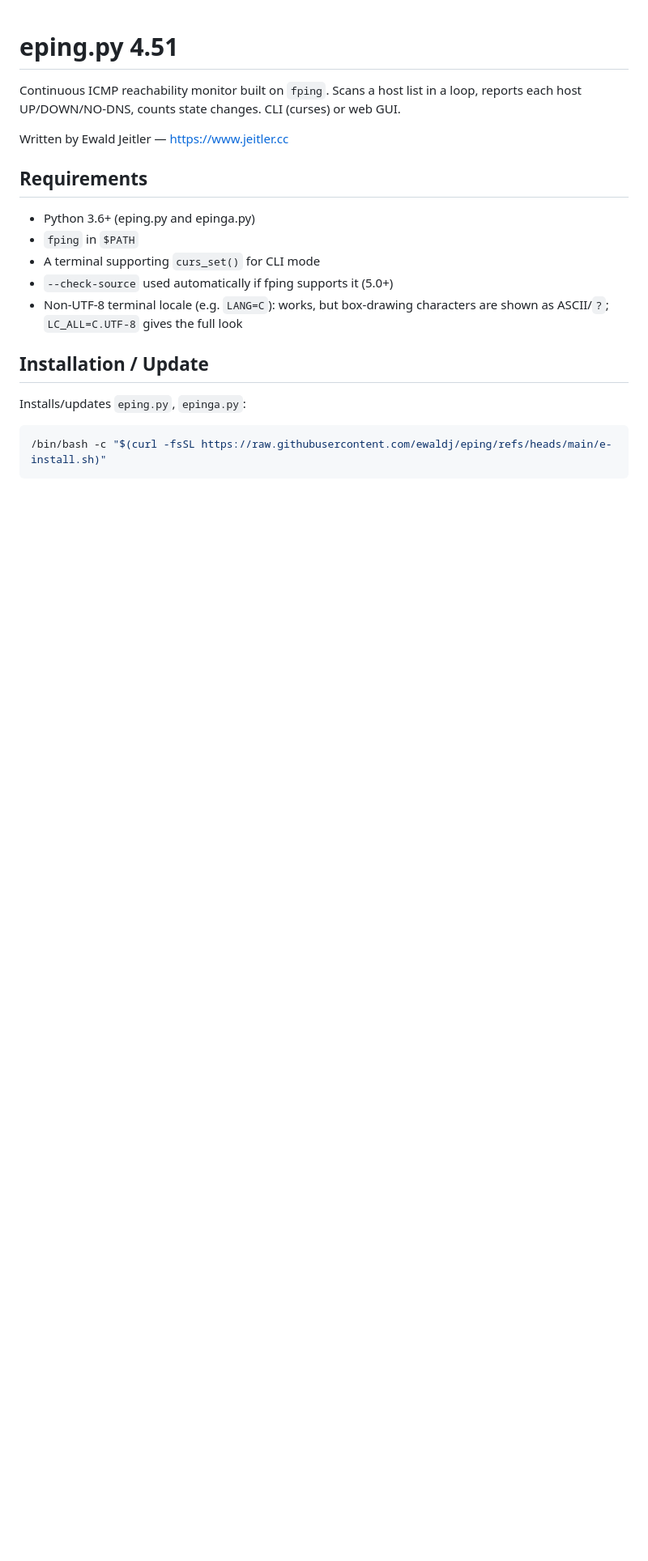
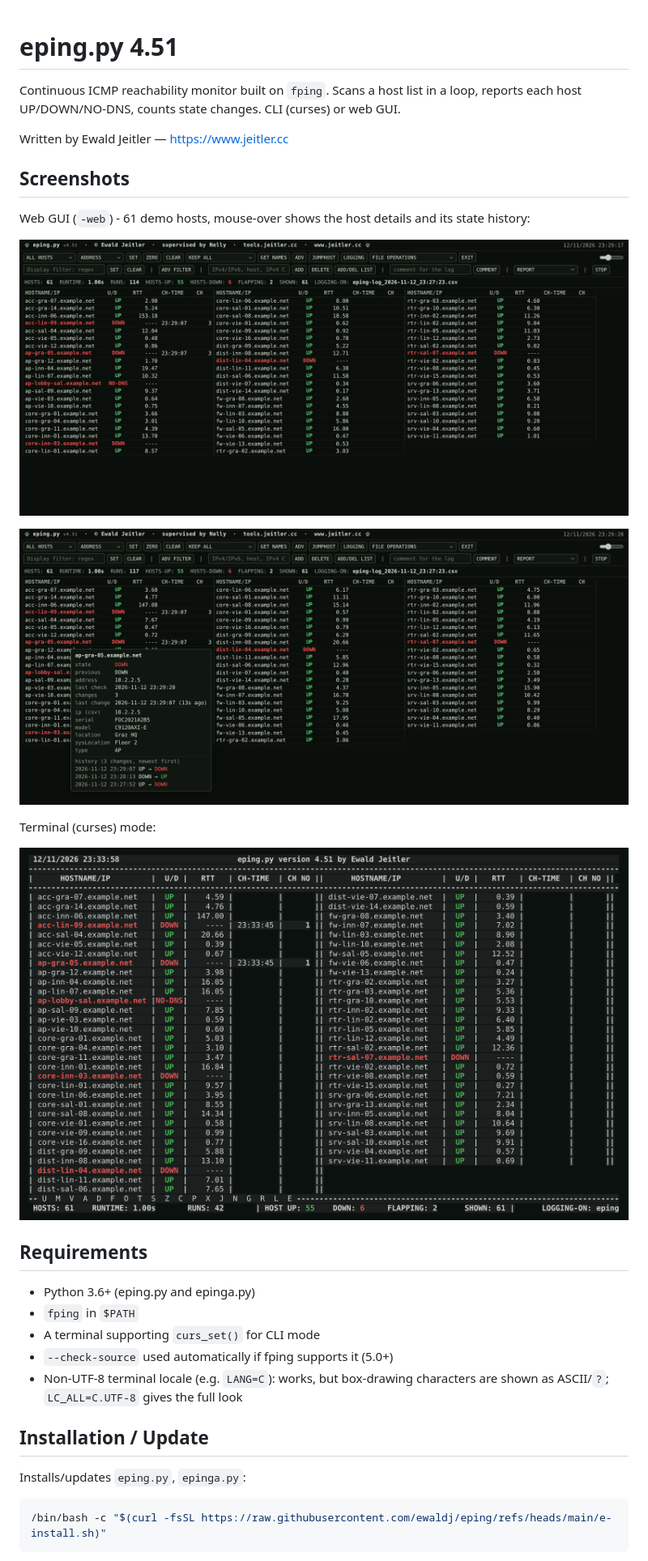
Before and after one commit to ewaldj/eping, a Markdown page: README.md, the part around the change. Shown at 81% size. Drawn GitHub-style; pictures changed too: docs/img/cli.png (added), docs/img/web-gui-host-details.png (added), docs/img/web-gui.png (added); blank space fills up the shorter version.

```diff
--- a/README.md
+++ b/README.md
@@ -4,6 +4,18 @@ Continuous ICMP reachability monitor built on `fping`. Scans a host list in a lo
 reports each host UP/DOWN/NO-DNS, counts state changes. CLI (curses) or web GUI.
 
 Written by Ewald Jeitler — <https://www.jeitler.cc>
+
+## Screenshots
+
+Web GUI (`-web`) - 61 demo hosts, mouse-over shows the host details and its state history:
+
+![eping web GUI](docs/img/web-gui.png)
+
+![eping web GUI, host details](docs/img/web-gui-host-details.png)
+
+Terminal (curses) mode:
+
+![eping CLI](docs/img/cli.png)
 
 ## Requirements
 
```
